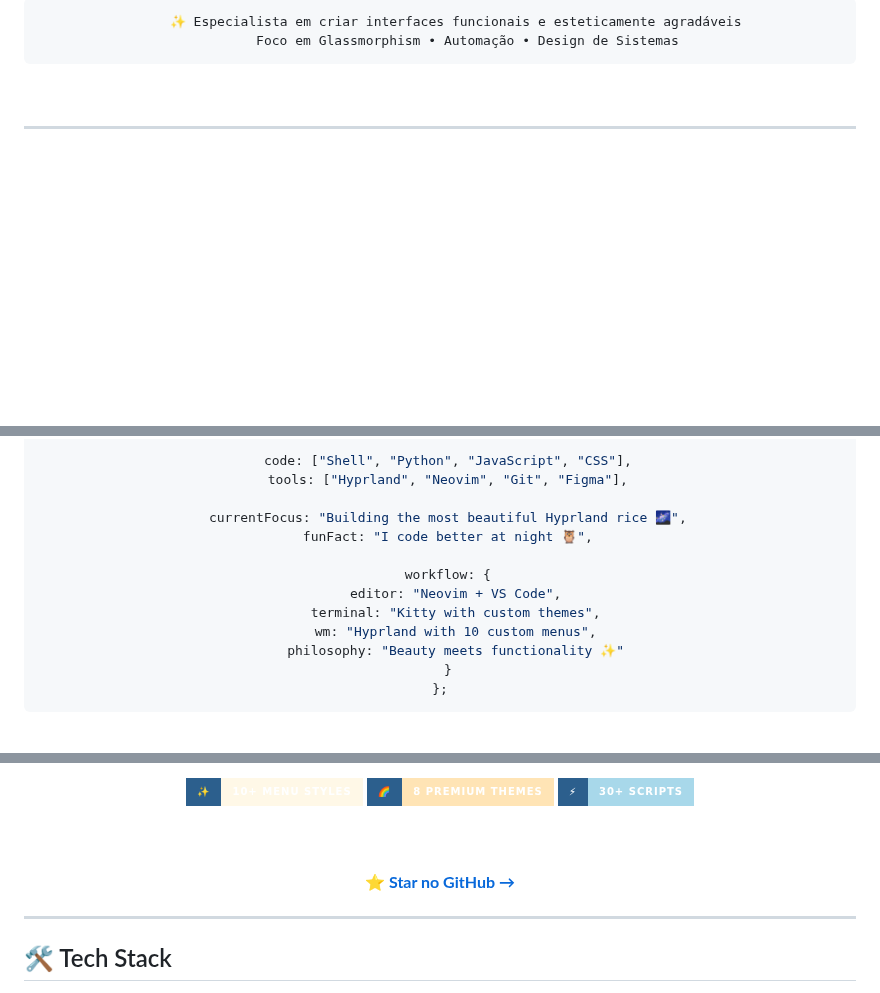
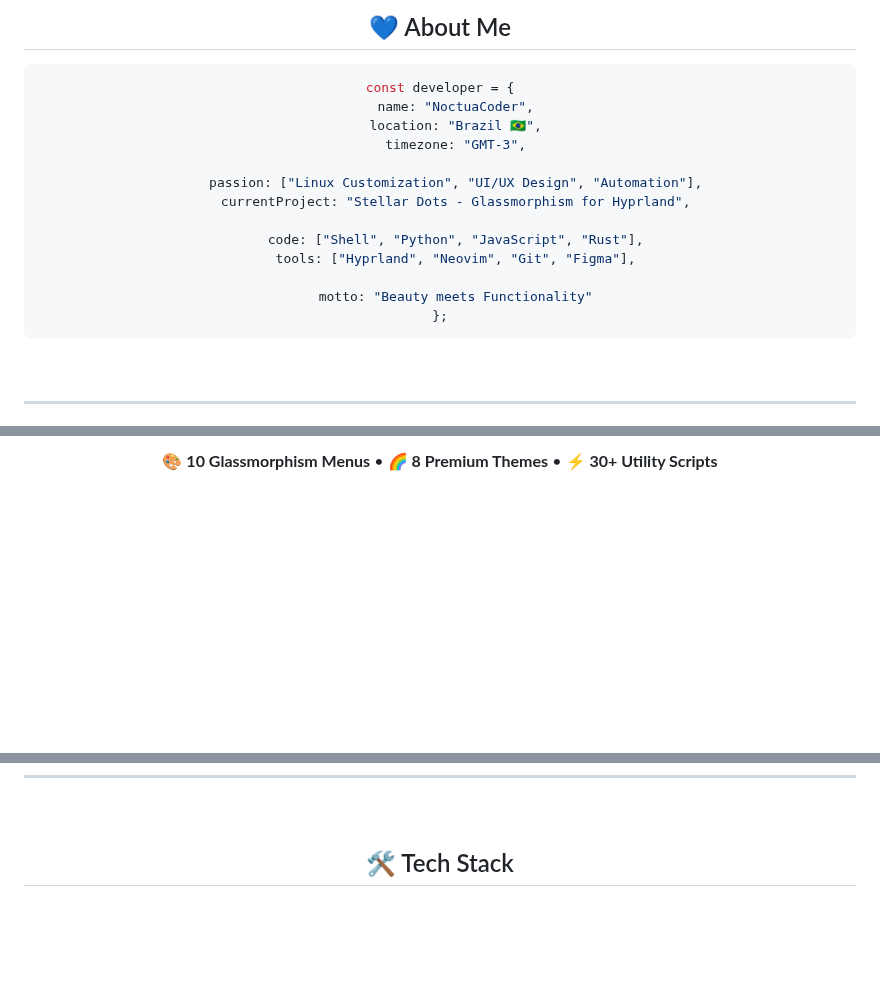
Before and after one commit to NoctuaCoder/NoctuaCoder, a Markdown page: README.md, 3 parts joined by grey strips. Rendered like a GitHub page; badges without logos; blank space fills up the shorter version.

````diff
--- a/README.md
+++ b/README.md
@@ -23,7 +23,20 @@
 
-```ascii
-    ✨ Especialista em criar interfaces funcionais e esteticamente agradáveis
-       Foco em Glassmorphism • Automação • Design de Sistemas
+## 💙 About Me
+
+```typescript
+const developer = {
+    name: "NoctuaCoder",
+    location: "Brazil 🇧🇷",
+    timezone: "GMT-3",
+
+    passion: ["Linux Customization", "UI/UX Design", "Automation"],
+    currentProject: "Stellar Dots - Glassmorphism for Hyprland",
+
+    code: ["Shell", "Python", "JavaScript", "Rust"],
+    tools: ["Hyprland", "Neovim", "Git", "Figma"],
+
+    motto: "Beauty meets Functionality"
+};
 ```
 
 <br/>
@@ -44,18 +61,5 @@ const noctuaCoder = {
 
-  code: ["Shell", "Python", "JavaScript", "CSS"],
-  tools: ["Hyprland", "Neovim", "Git", "Figma"],
-
-  currentFocus: "Building the most beautiful Hyprland rice 🌌",
-  funFact: "I code better at night 🦉",
-
-  workflow: {
-    editor: "Neovim + VS Code",
-    terminal: "Kitty with custom themes",
-    wm: "Hyprland with 10 custom menus",
-    philosophy: "Beauty meets functionality ✨"
-  }
-};
-```
+**🎨 10 Glassmorphism Menus** • **🌈 8 Premium Themes** • **⚡ 30+ Utility Scripts**
 
 </div>
 
@@ -85,16 +70,4 @@ Uma experiência visual mágica que combina beleza e funcionalidade.
 <br/>
-
-<img src="https://img.shields.io/badge/✨-10+_Menu_Styles-FFF8E7?style=for-the-badge&labelColor=2C5F8D" />
-<img src="https://img.shields.io/badge/🌈-8_Premium_Themes-FFE4B5?style=for-the-badge&labelColor=2C5F8D" />
-<img src="https://img.shields.io/badge/⚡-30+_Scripts-A8D8EA?style=for-the-badge&labelColor=2C5F8D" />
-
-<br/><br/>
-
-**[⭐ Star no GitHub →](https://github.com/NoctuaCoder/stellar-dots)**
-
-</div>
-
----
 
 ## 🛠️ Tech Stack
 
````
Also changed, not shown: other parts of README.md (+49 -185 lines).
